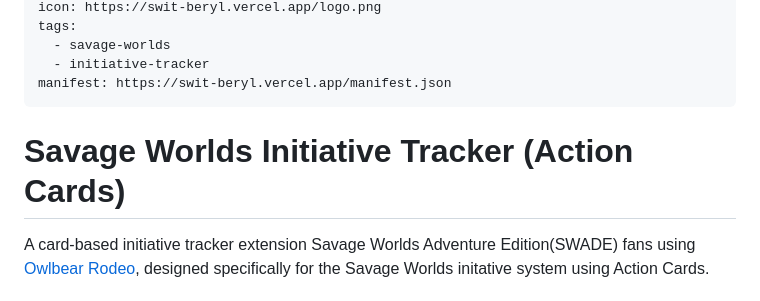
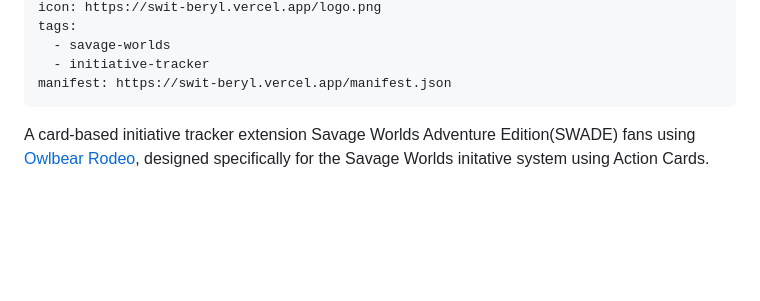
Before and after one commit to wescrump-2/hello-world, a Markdown page: docs/about.md, the part around the change. Rendered like a GitHub page; blank space fills up the shorter version.

```diff
--- a/docs/about.md
+++ b/docs/about.md
@@ -9,8 +9,6 @@ tags:
   - initiative-tracker
 manifest: https://swit-beryl.vercel.app/manifest.json
 ---
-
-# Savage Worlds Initiative Tracker (Action Cards)
 
 A card-based initiative tracker extension Savage Worlds Adventure Edition(SWADE) fans using [Owlbear Rodeo](https://owlbear-rodeo.com/), designed specifically for the Savage Worlds initative system using Action Cards.
 
```
Also changed, not shown: 1 other file.
